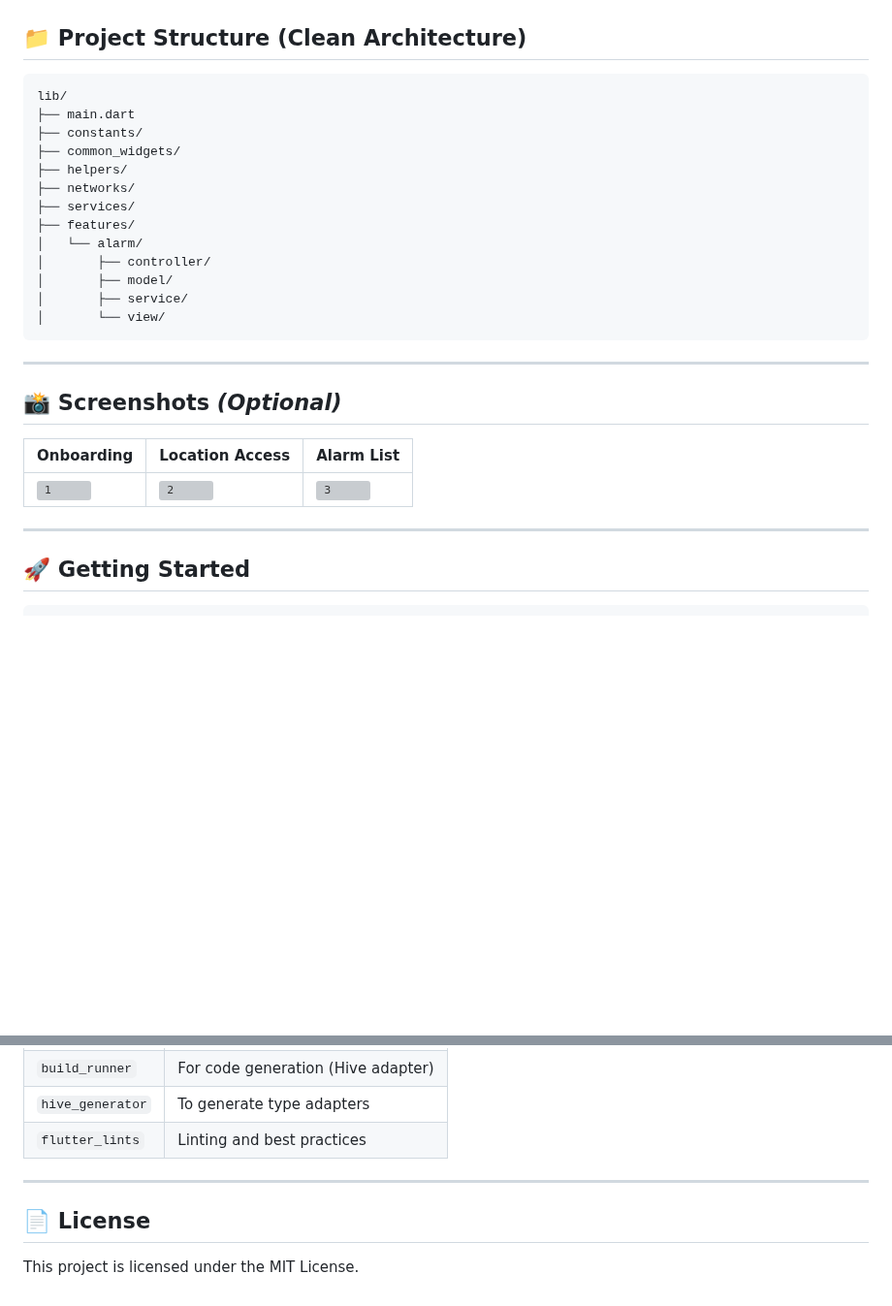
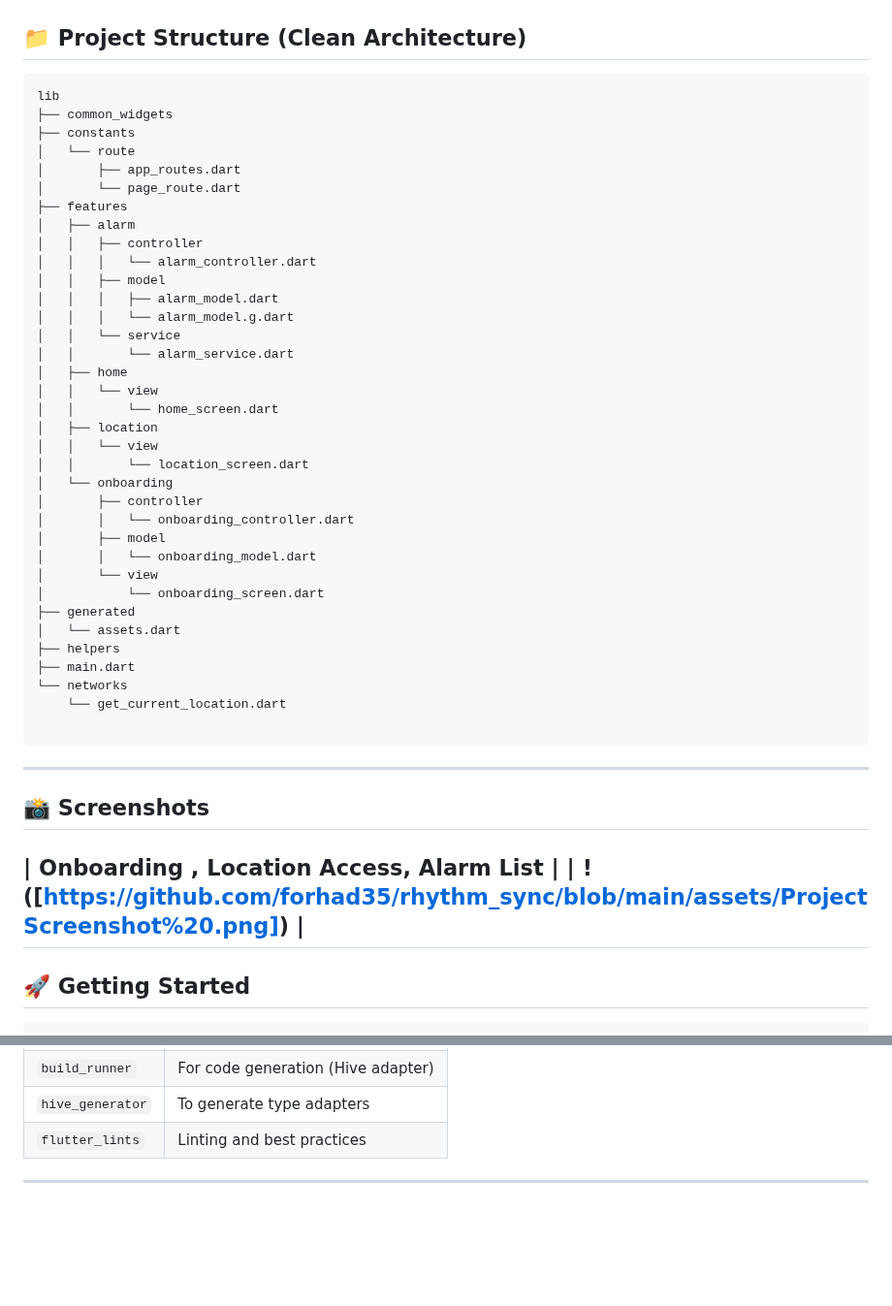
Before and after one commit to forhad35/rhythm_sync, a Markdown page: README.md, 2 parts joined by grey strips. Shown at 97% size. Drawn GitHub-style; blank space fills up the shorter version; grey boxes are pictures that could not be loaded.

````diff
--- a/README.md
+++ b/README.md
@@ -39,29 +39,49 @@ Ensure these are placed in `assets/fonts/` and declared in `pubspec.yaml`.
 ## 📁 Project Structure (Clean Architecture)
 
 ```
-lib/
+lib
+├── common_widgets
+├── constants
+│   └── route
+│       ├── app_routes.dart
+│       └── page_route.dart
+├── features
+│   ├── alarm
+│   │   ├── controller
+│   │   │   └── alarm_controller.dart
+│   │   ├── model
+│   │   │   ├── alarm_model.dart
+│   │   │   └── alarm_model.g.dart
+│   │   └── service
+│   │       └── alarm_service.dart
+│   ├── home
+│   │   └── view
+│   │       └── home_screen.dart
+│   ├── location
+│   │   └── view
+│   │       └── location_screen.dart
+│   └── onboarding
+│       ├── controller
+│       │   └── onboarding_controller.dart
+│       ├── model
+│       │   └── onboarding_model.dart
+│       └── view
+│           └── onboarding_screen.dart
+├── generated
+│   └── assets.dart
+├── helpers
 ├── main.dart
-├── constants/
-├── common_widgets/
-├── helpers/
-├── networks/
-├── services/
-├── features/
-│   └── alarm/
-│       ├── controller/
-│       ├── model/
-│       ├── service/
-│       └── view/
+└── networks
+    └── get_current_location.dart
+
 ```
 
 ---
 
-## 📸 Screenshots *(Optional)*
+## 📸 Screenshots
 
-| Onboarding | Location Access | Alarm List |
-|------------|------------------|-------------|
-| ![1](assets/screens/onboarding.png) | ![2](assets/screens/location.png) | ![3](assets/screens/alarm.png) |
-
+| Onboarding , Location Access, Alarm List |
+| !([https://github.com/forhad35/rhythm_sync/blob/main/assets/ProjectScreenshot%20.png]) |
 ---
 
 ## 🚀 Getting Started
@@ -113,7 +133,3 @@ Also ensure `app_icon.png` is placed in `android/app/src/main/res/drawable/`.
 | `flutter_lints`    | Linting and best practices            |
 
 ---
-
-## 📄 License
-
-This project is licensed under the MIT License.
````
